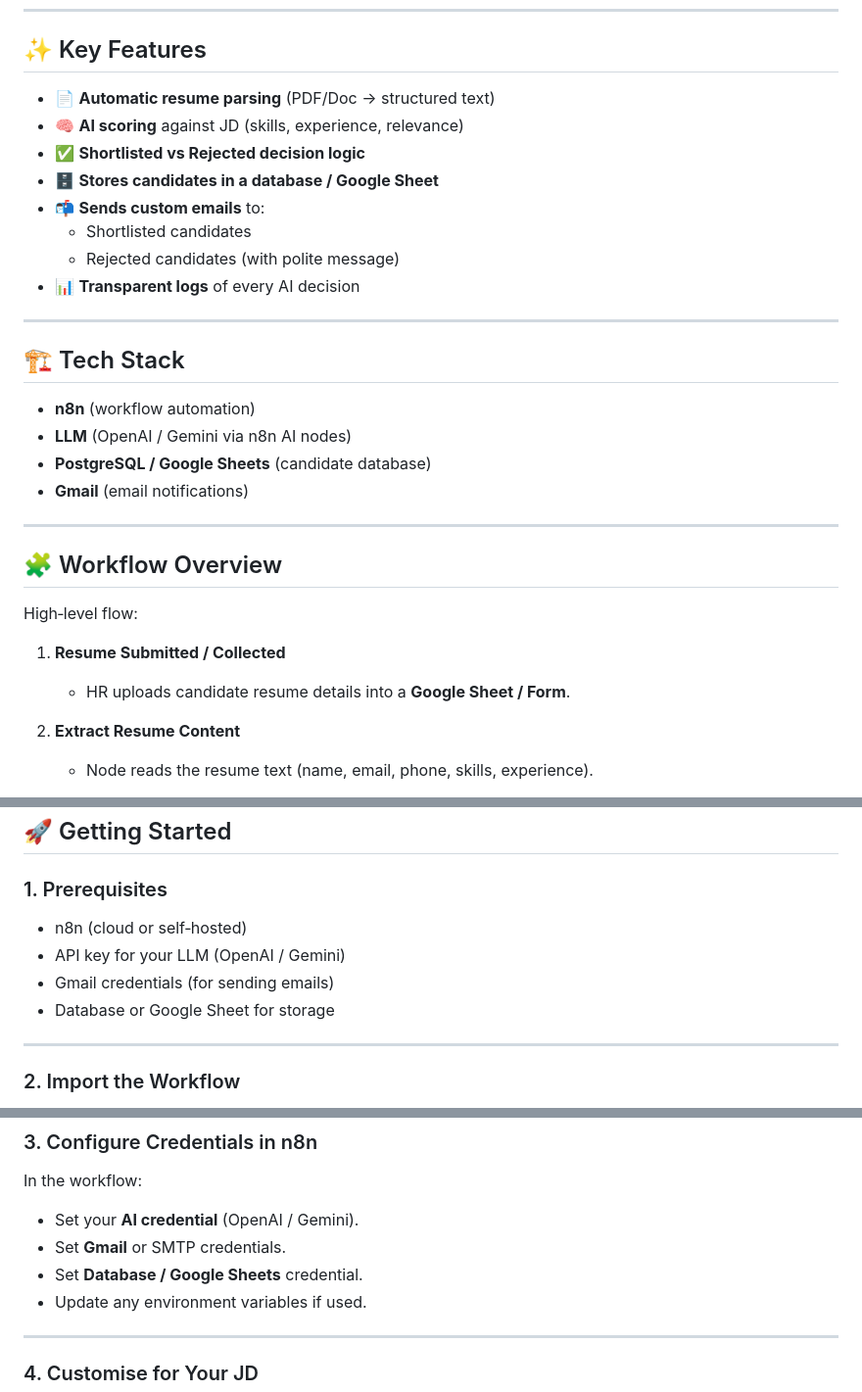
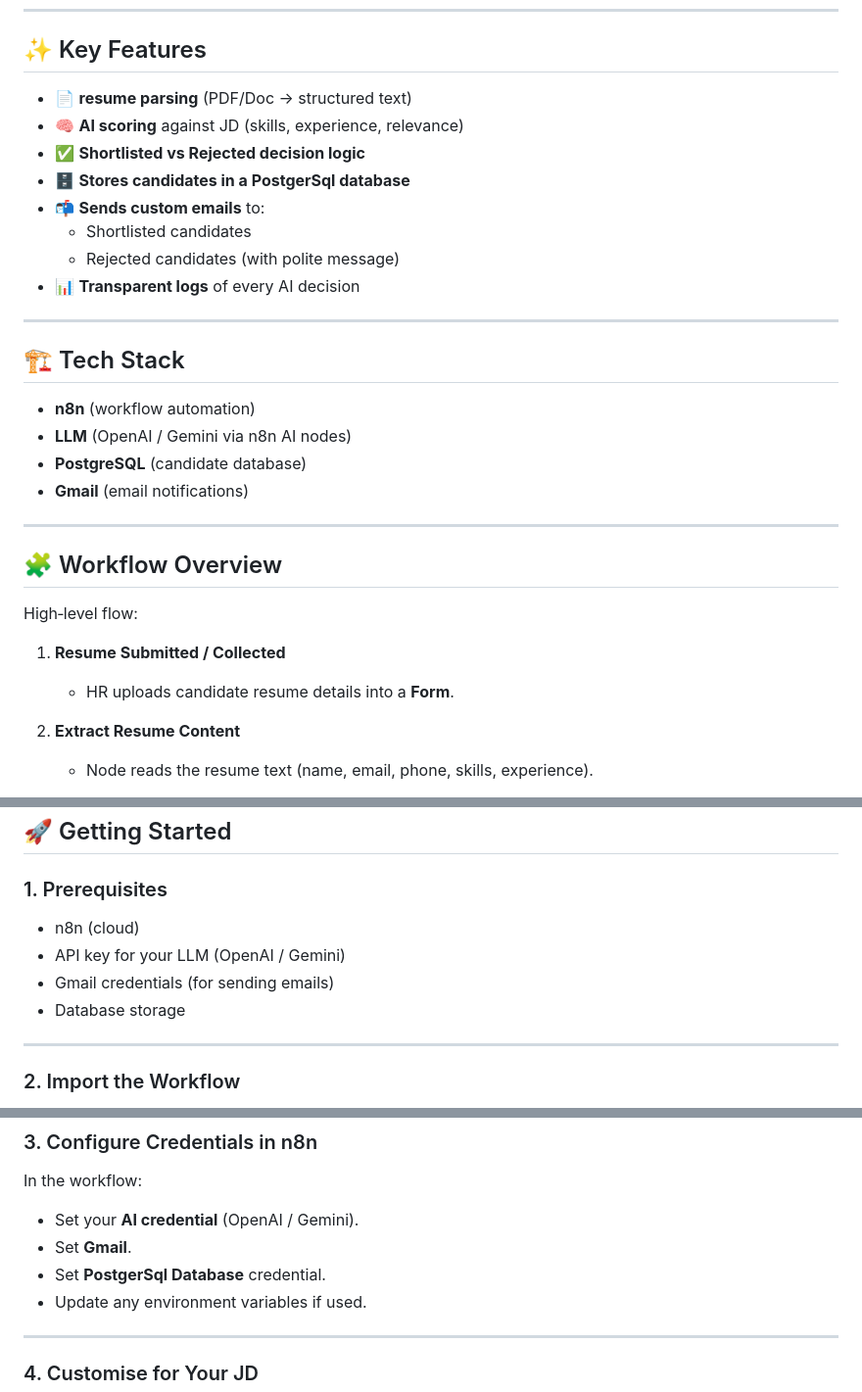
Before and after one commit to palanikumarank25-gif/HR-Resume-Screening-AI-Agent, a Markdown page: README.md, 3 parts joined by grey strips. Shown at 98% size. Rendered like a GitHub page.

```diff
--- a/README.md
+++ b/README.md
@@ -12,10 +12,10 @@ An **Agentic AI workflow built in n8n** that automates HR resume screening:
 
 ## ✨ Key Features
 
-- 📄 **Automatic resume parsing** (PDF/Doc → structured text)
+- 📄 **resume parsing** (PDF/Doc → structured text)
 - 🧠 **AI scoring** against JD (skills, experience, relevance)
 - ✅ **Shortlisted vs Rejected decision logic**
-- 🗄️ **Stores candidates in a database / Google Sheet**
+- 🗄️ **Stores candidates in a PostgerSql database**
 - 📬 **Sends custom emails** to:
   - Shortlisted candidates
   - Rejected candidates (with polite message)
@@ -27,7 +27,7 @@ An **Agentic AI workflow built in n8n** that automates HR resume screening:
 
 - **n8n** (workflow automation)
 - **LLM** (OpenAI / Gemini via n8n AI nodes)
-- **PostgreSQL / Google Sheets** (candidate database)
+- **PostgreSQL** (candidate database)
 - **Gmail** (email notifications)
 
 ---
@@ -37,7 +37,7 @@ An **Agentic AI workflow built in n8n** that automates HR resume screening:
 High‑level flow:
 
 1. **Resume Submitted / Collected**
-   - HR uploads candidate resume details into a **Google Sheet / Form**.
+   - HR uploads candidate resume details into a **Form**.
 
 2. **Extract Resume Content**
    - Node reads the resume text (name, email, phone, skills, experience).
@@ -85,10 +85,10 @@ High‑level flow:
 
 ### 1. Prerequisites
 
-- n8n (cloud or self‑hosted)
+- n8n (cloud)
 - API key for your LLM (OpenAI / Gemini)
 - Gmail credentials (for sending emails)
-- Database or Google Sheet for storage
+- Database storage
 
 ---
 
@@ -106,8 +106,8 @@ High‑level flow:
 In the workflow:
 
 - Set your **AI credential** (OpenAI / Gemini).
-- Set **Gmail** or SMTP credentials.
-- Set **Database / Google Sheets** credential.
+- Set **Gmail**.
+- Set **PostgerSql Database** credential.
 - Update any environment variables if used.
 
 ---
```
